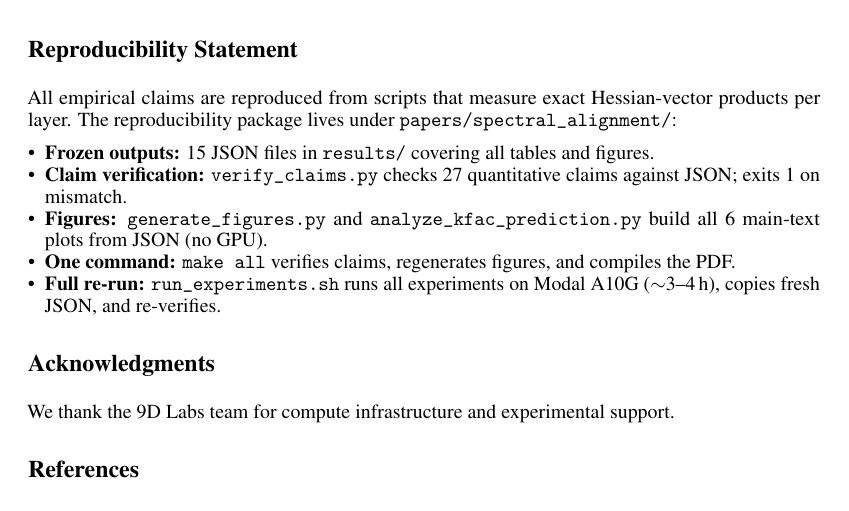
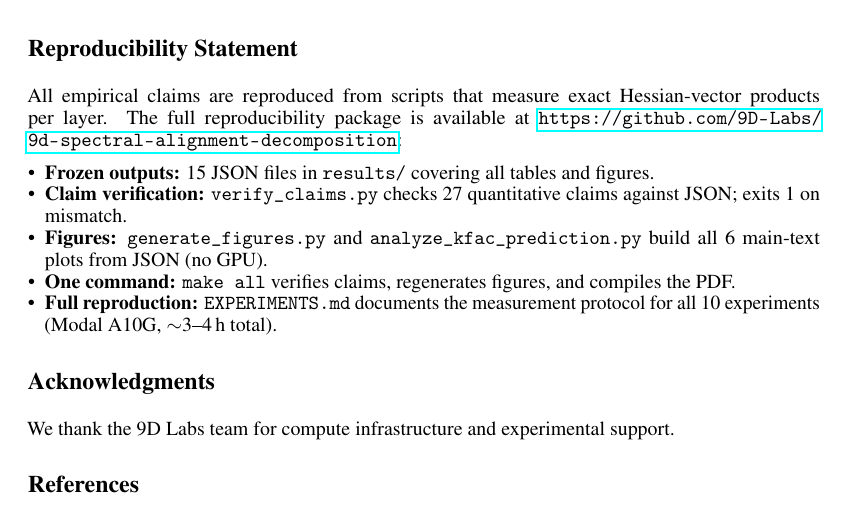
Before and after one commit to 9D-Labs/9d-spectral-alignment-decomposition, a LaTeX paper (paper/spectral_alignment.tex): part of page 9 of 13, cut so that both start at the same text. Compiled offline with pdfLaTeX.

```diff
--- a/paper/spectral_alignment.tex
+++ b/paper/spectral_alignment.tex
@@ -353,13 +353,13 @@
 \section*{Reproducibility Statement}
 %% ====================================================================
 
-All empirical claims are reproduced from scripts that measure exact Hessian-vector products per layer. The reproducibility package lives under \texttt{papers/spectral\_alignment/}:
+All empirical claims are reproduced from scripts that measure exact Hessian-vector products per layer. The full reproducibility package is available at \url{https://github.com/9D-Labs/9d-spectral-alignment-decomposition}:
 \begin{itemize}[leftmargin=*,nosep]
     \item \textbf{Frozen outputs:} 15 JSON files in \texttt{results/} covering all tables and figures.
     \item \textbf{Claim verification:} \texttt{verify\_claims.py} checks 27 quantitative claims against JSON; exits~1 on mismatch.
     \item \textbf{Figures:} \texttt{generate\_figures.py} and \texttt{analyze\_kfac\_prediction.py} build all 6 main-text plots from JSON (no GPU).
     \item \textbf{One command:} \texttt{make all} verifies claims, regenerates figures, and compiles the PDF.
-    \item \textbf{Full re-run:} \texttt{run\_experiments.sh} runs all experiments on Modal A10G ($\sim$3--4\,h), copies fresh JSON, and re-verifies.
+    \item \textbf{Full reproduction:} \texttt{EXPERIMENTS.md} documents the measurement protocol for all 10 experiments (Modal A10G, $\sim$3--4\,h total).
 \end{itemize}
 
 %% ====================================================================
```
Also changed, not shown: paper/spectral_alignment.pdf, 1 other file.
